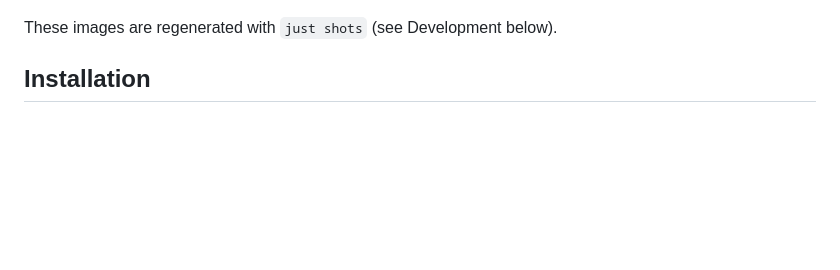
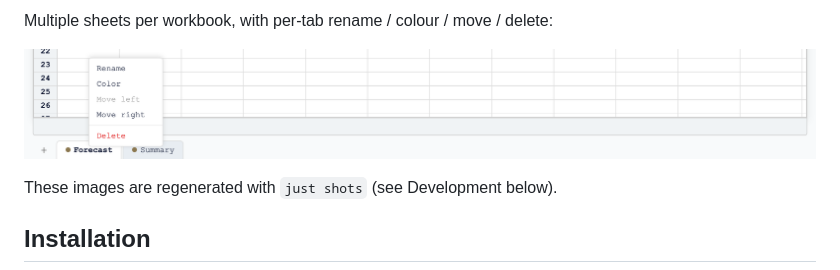
Before and after one commit to datasette/datasette-sheets, a Markdown page: README.md, the part around one of its changes. Rendered like a GitHub page; pictures changed too: docs/screenshots/sheet-tabs.png (added); blank space fills up the shorter version.

```diff
--- a/README.md
+++ b/README.md
@@ -28,3 +42,6 @@ cursors, name labels, and avatars live as they move around the sheet:
+Multiple sheets per workbook, with per-tab rename / colour / move / delete:
+
+![Sheet tabs](docs/screenshots/sheet-tabs.png)
 
 These images are regenerated with `just shots` (see Development below).
 
```
Also changed, not shown: other parts of README.md (+14 -0 lines), docs/screenshots/autocomplete.png (added), docs/screenshots/formula-editing.png (added), docs/screenshots/named-ranges.png (added), 3 other files.
